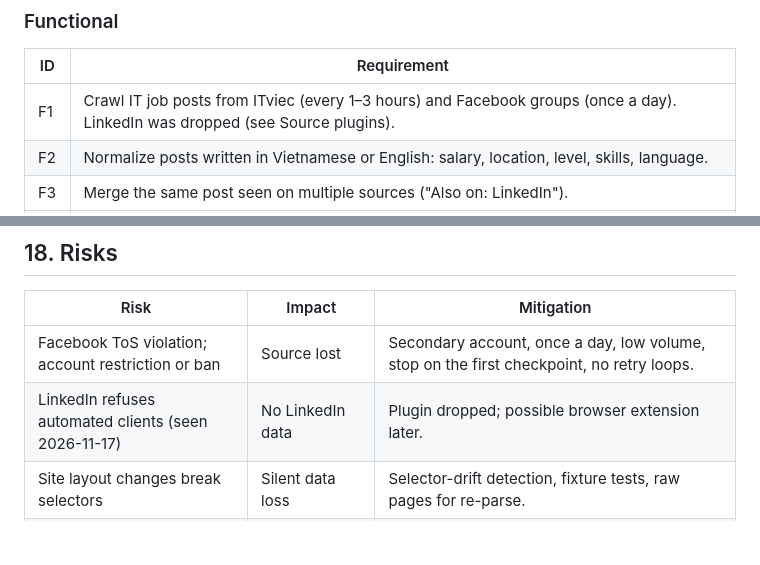
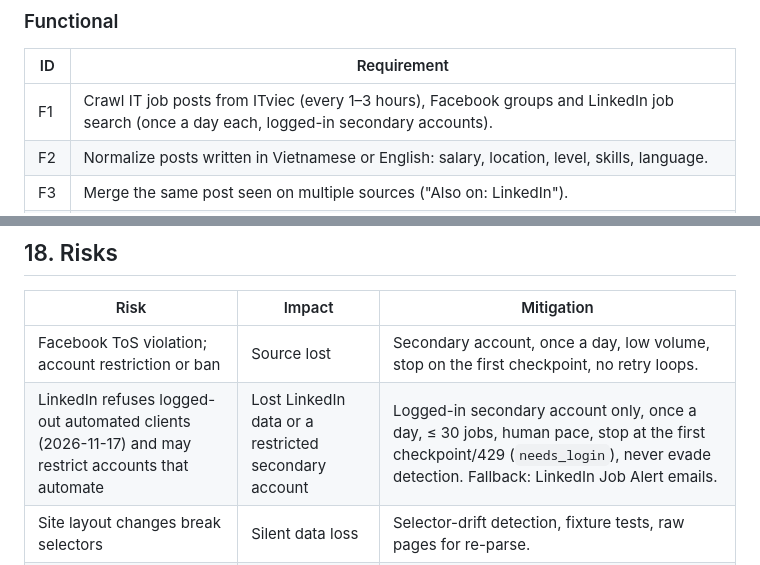
Before and after one commit to Corbin09/StreamFeed, a Markdown page: docs/ARCHITECTURE.md, 2 parts joined by grey strips. Rendered like a GitHub page; blank space fills up the shorter version.

```diff
--- a/docs/ARCHITECTURE.md
+++ b/docs/ARCHITECTURE.md
@@ -12,7 +12,7 @@ Status: **approved design**. Implemented so far: project scaffold, database sche
 
 | ID | Requirement |
 |----|-------------|
-| F1 | Crawl IT job posts from ITviec (every 1–3 hours) and Facebook groups (once a day). LinkedIn was dropped (see Source plugins). |
+| F1 | Crawl IT job posts from ITviec (every 1–3 hours), Facebook groups and LinkedIn job search (once a day each, logged-in secondary accounts). |
 | F2 | Normalize posts written in Vietnamese or English: salary, location, level, skills, language. |
 | F3 | Merge the same post seen on multiple sources ("Also on: LinkedIn"). |
 | F4 | Accent-insensitive full-text search (`lap trinh` matches `lập trình`) plus filters: source, location, salary, level, language, posted time. |
@@ -680,7 +680,7 @@ flowchart LR
 | Risk | Impact | Mitigation |
 |------|--------|------------|
 | Facebook ToS violation; account restriction or ban | Source lost | Secondary account, once a day, low volume, stop on the first checkpoint, no retry loops. |
-| LinkedIn refuses automated clients (seen 2026-11-17) | No LinkedIn data | Plugin dropped; possible browser extension later. |
+| LinkedIn refuses logged-out automated clients (2026-11-17) and may restrict accounts that automate | Lost LinkedIn data or a restricted secondary account | Logged-in secondary account only, once a day, ≤ 30 jobs, human pace, stop at the first checkpoint/429 (`needs_login`), never evade detection. Fallback: LinkedIn Job Alert emails. |
 | Site layout changes break selectors | Silent data loss | Selector-drift detection, fixture tests, raw pages for re-parse. |
 | Facebook limits group content for automated sessions | Fewer posts | Prefer `m.facebook.com`/`mbasic`, keep volume low; accept partial coverage. |
 | Salary/location mis-parsing on free text | Wrong filters | Conservative parsing (leave null when unsure), table-driven tests with real samples. |
```
Also changed, not shown: other parts of docs/ARCHITECTURE.md (+1 -1 lines), CLAUDE.md (+1 -1 lines), docs/diagrams/streamfeed-overview.png, 10 other files.
